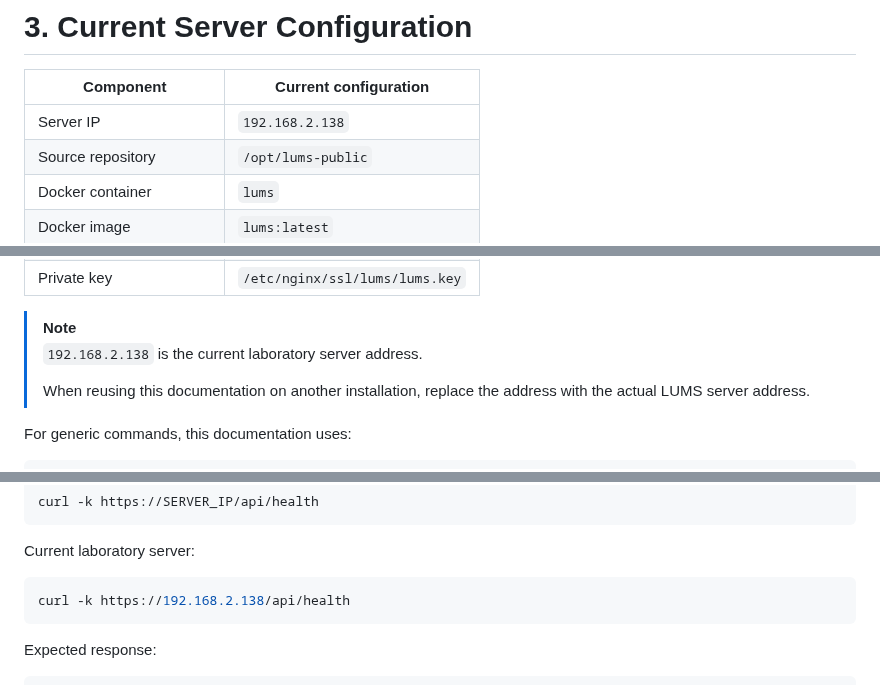
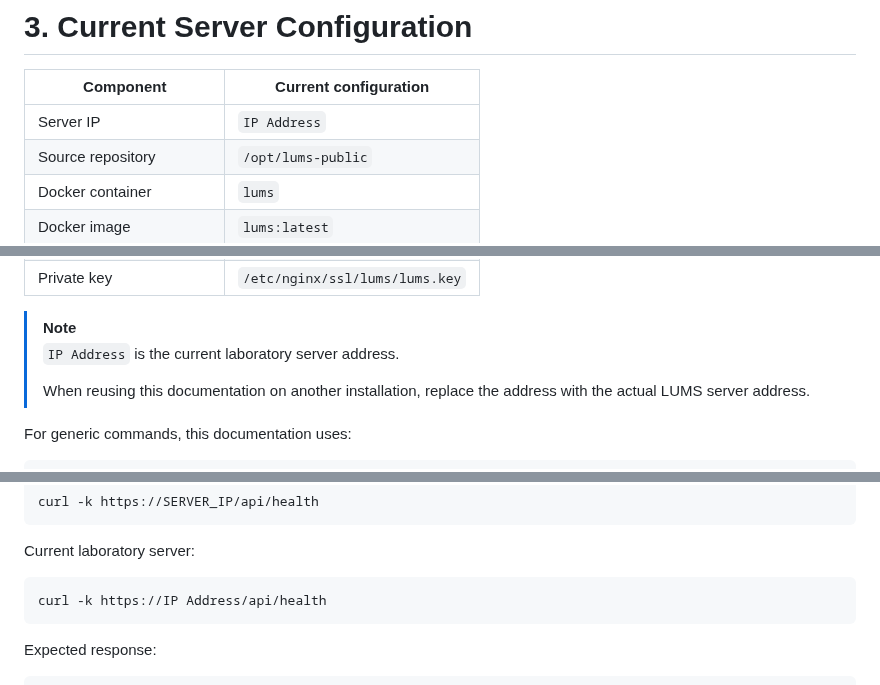
Before and after one commit to NovaForgeCtrl/LUMS, a Markdown page: administration.md, 3 parts joined by grey strips. Drawn GitHub-style.

Commit message:
Update server IP to placeholder in administration.md
Replaced specific IP address with a placeholder 'IP Address' in multiple sections for better documentation reuse.

````diff
--- a/administration.md
+++ b/administration.md
@@ -168,7 +168,7 @@ Container database path:
 
 | Component | Current configuration |
 |---|---|
-| Server IP | `192.168.2.138` |
+| Server IP | `IP Address` |
 | Source repository | `/opt/lums-public` |
 | Docker container | `lums` |
 | Docker image | `lums:latest` |
@@ -183,7 +183,7 @@ Container database path:
 | Private key | `/etc/nginx/ssl/lums/lums.key` |
 
 > [!NOTE]
-> `192.168.2.138` is the current laboratory server address.
+> `IP Address` is the current laboratory server address.
 >
 > When reusing this documentation on another installation, replace the address with the actual LUMS server address.
 
@@ -492,7 +492,7 @@ curl -k https://SERVER_IP/api/health
 Current laboratory server:
 
 ```bash
-curl -k https://192.168.2.138/api/health
+curl -k https://IP Address/api/health
 ```
 
 Expected response:
````
Also changed, not shown: other parts of administration.md (+2 -2 lines).
